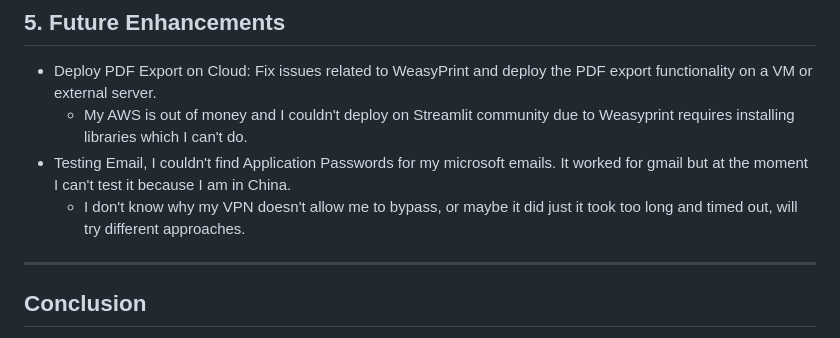
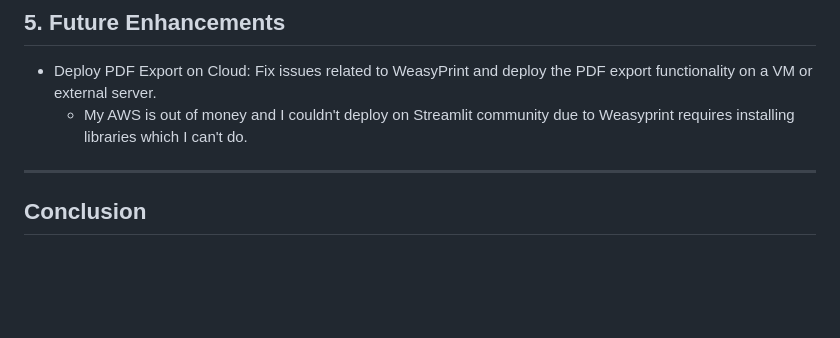
Before and after one commit to dingjamma/AirSprintAssessment, a Markdown page: README.md, the part around the change. GitHub-like rendering; blank space fills up the shorter version.

```diff
--- a/README.md
+++ b/README.md
@@ -101,8 +101,6 @@ The first step is to import the necessary data files:
 
 - Deploy PDF Export on Cloud: Fix issues related to WeasyPrint and deploy the PDF export functionality on a VM or external server.
   - My AWS is out of money and I couldn't deploy on Streamlit community due to Weasyprint requires installing libraries which I can't do.
-- Testing Email, I couldn't find Application Passwords for my microsoft emails. It worked for gmail but at the moment I can't test it because I am in China.
-  - I don't know why my VPN doesn't allow me to bypass, or maybe it did just it took too long and timed out, will try different approaches.
 
 ---
 
```
